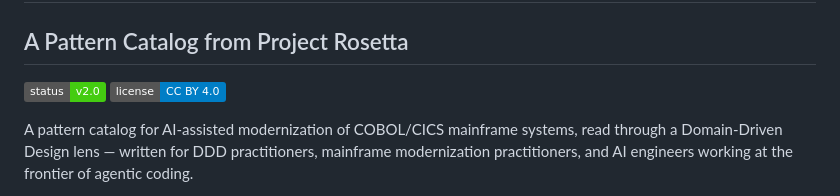
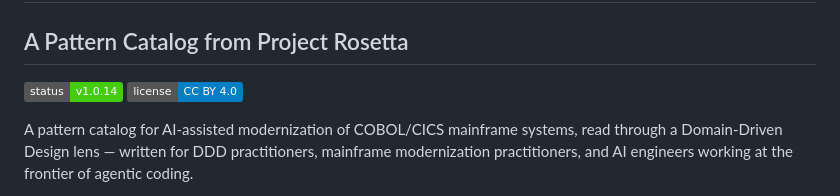
Before and after one commit to pmilet/ai-ddd-mainframe-modernization-patterns, a Markdown page: README.md, the part around one of its changes. Drawn GitHub-style; badges without logos.

```diff
--- a/README.md
+++ b/README.md
@@ -2,7 +2,7 @@
 
 ## A Pattern Catalog from Project Rosetta
 
-[![Status](https://img.shields.io/badge/status-v2.0-brightgreen)](https://github.com/pmilet/ai-ddd-mainframe-modernization-patterns/releases)
+[![Status](https://img.shields.io/badge/status-v1.0.14-brightgreen)](https://github.com/pmilet/ai-ddd-mainframe-modernization-patterns/releases)
 [![License](https://img.shields.io/badge/license-CC%20BY%204.0-blue)](LICENSE)
 
 A pattern catalog for AI-assisted modernization of COBOL/CICS mainframe systems, read through a Domain-Driven Design lens — written for DDD practitioners, mainframe modernization practitioners, and AI engineers working at the frontier of agentic coding.
```
Also changed, not shown: other parts of README.md (+2 -2 lines), CHANGELOG.md (+31 -31 lines).
